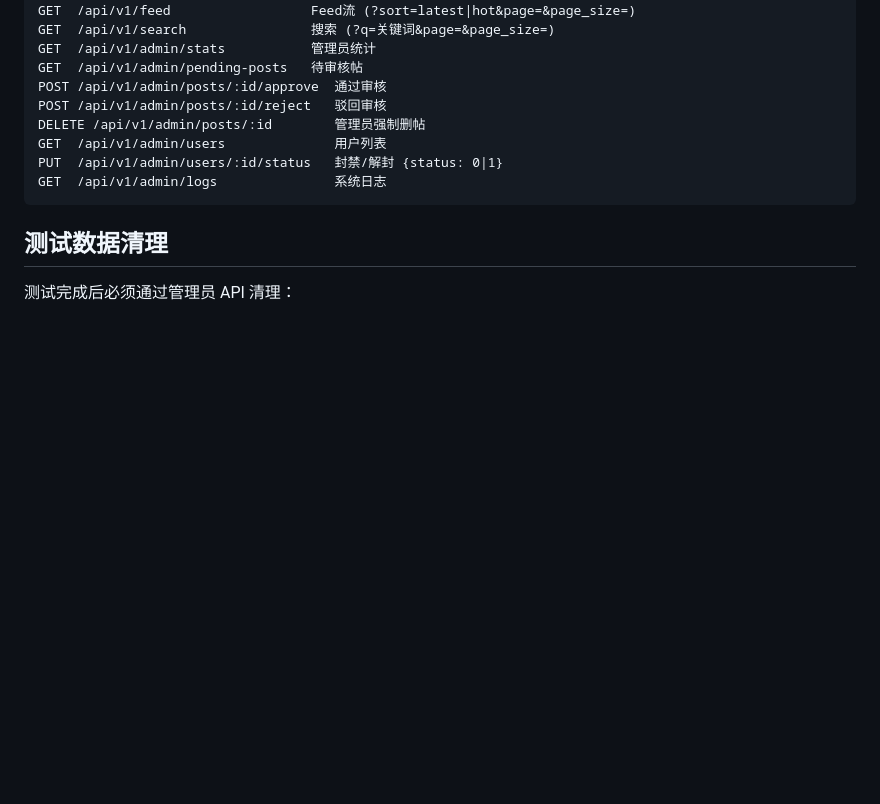
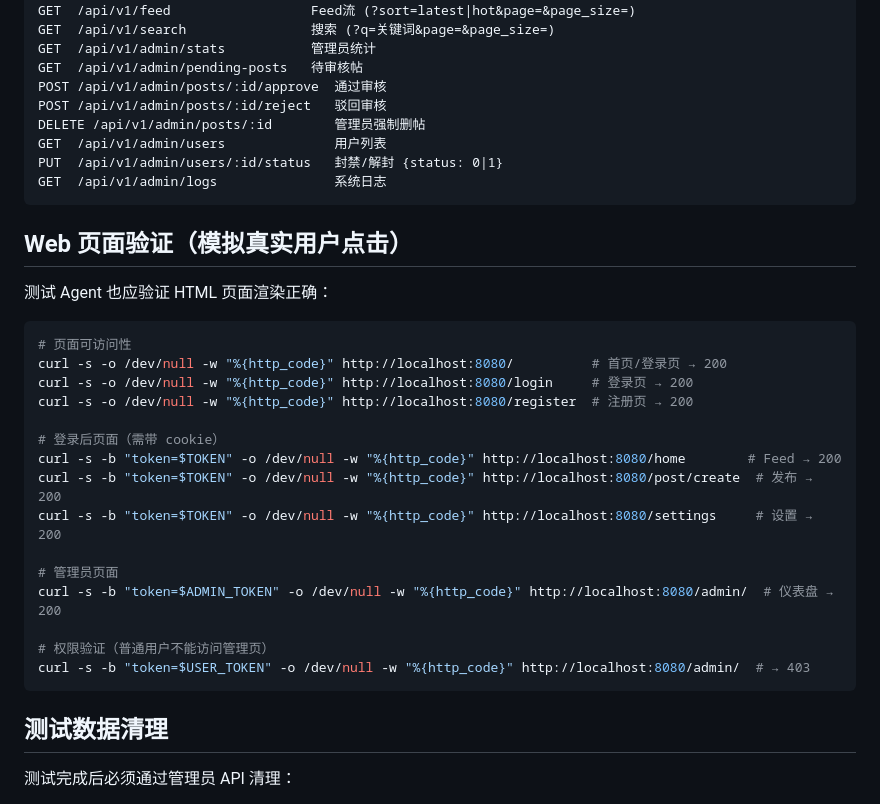
Before and after one commit to 2116657276/ShareO, a Markdown page: CLAUDE.md, the part around one of its changes. Drawn GitHub-style; blank space fills up the shorter version.

````diff
--- a/CLAUDE.md
+++ b/CLAUDE.md
@@ -140,6 +160,26 @@ PUT  /api/v1/admin/users/:id/status   封禁/解封 {status: 0|1}
 GET  /api/v1/admin/logs               系统日志
 ```
 
+## Web 页面验证（模拟真实用户点击）
+测试 Agent 也应验证 HTML 页面渲染正确：
+```bash
+# 页面可访问性
+curl -s -o /dev/null -w "%{http_code}" http://localhost:8080/          # 首页/登录页 → 200
+curl -s -o /dev/null -w "%{http_code}" http://localhost:8080/login     # 登录页 → 200
+curl -s -o /dev/null -w "%{http_code}" http://localhost:8080/register  # 注册页 → 200
+
+# 登录后页面（需带 cookie）
+curl -s -b "token=$TOKEN" -o /dev/null -w "%{http_code}" http://localhost:8080/home        # Feed → 200
+curl -s -b "token=$TOKEN" -o /dev/null -w "%{http_code}" http://localhost:8080/post/create  # 发布 → 200
+curl -s -b "token=$TOKEN" -o /dev/null -w "%{http_code}" http://localhost:8080/settings     # 设置 → 200
+
+# 管理员页面
+curl -s -b "token=$ADMIN_TOKEN" -o /dev/null -w "%{http_code}" http://localhost:8080/admin/  # 仪表盘 → 200
+
+# 权限验证（普通用户不能访问管理页）
+curl -s -b "token=$USER_TOKEN" -o /dev/null -w "%{http_code}" http://localhost:8080/admin/  # → 403
+```
+
 ## 测试数据清理
 测试完成后必须通过管理员 API 清理：
 1. `GET /api/v1/feed?page_size=999` 获取全部帖子
````
Also changed, not shown: other parts of CLAUDE.md (+30 -10 lines).
